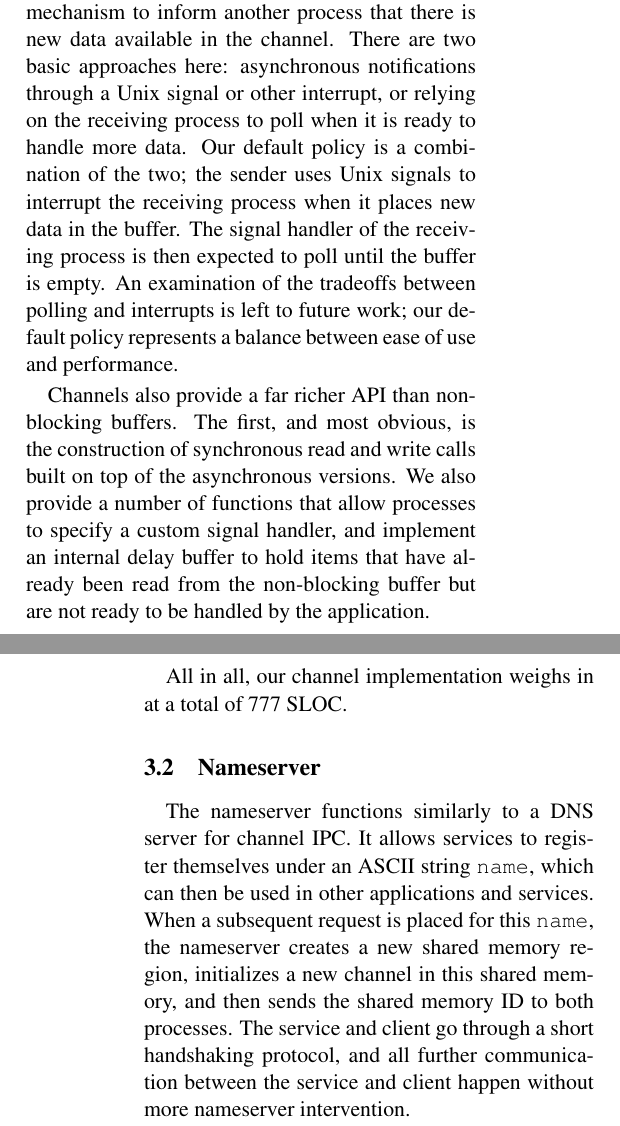
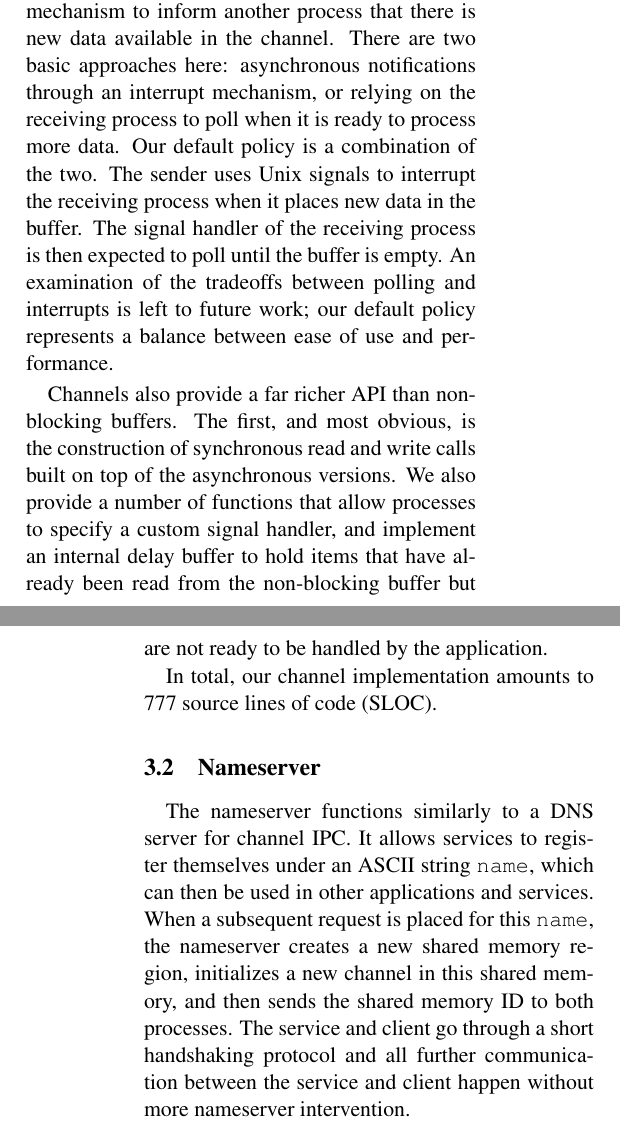
Before and after one commit to umbrant/cs262-paper, a LaTeX document (template.tex): two parts of the columns of pages 3 and 4 of 9, joined at a grey line, cut so that both start at the same text. Compiled offline with pdfLaTeX; a LaTeX package or settings file that is missing is left out.

Commit message:
Further editing based on Kristin's comments

```diff
--- a/template.tex
+++ b/template.tex
@@ -120,14 +120,14 @@ Channels are lightweight, asynchronous, lock-free, and only support communicatio
 
 Our channel implementation depends upon non-blocking buffers, described by Kim, Colmenares, and Rim~\cite{Kim:2007:EAN:1260991.1261857}. A non-blocking buffer is essentially a circular buffer in shared memory that supports a single producer and single consumer. Instead of using a lock, it relies on the atomicity of integer reads and writes along with multiple integer counters to synchronize access. Our channel implementation uses two of these unidirectional buffers to form a single, bidirectional channel.
 
-One design choice we made was the notification mechanism to inform another process that there is new data available in the channel. There are two basic approaches here: asynchronous notifications through a Unix signal or other interrupt, or relying on the receiving process to poll when it is ready to handle more data. Our default policy is a combination of the two; the sender uses Unix signals to interrupt the receiving process when it places new data in the buffer. The signal handler of the receiving process is then expected to poll until the buffer is empty. An examination of the tradeoffs between polling and interrupts is left to future work; our default policy represents a balance between ease of use and performance.
+One design choice we made was the notification mechanism to inform another process that there is new data available in the channel. There are two basic approaches here: asynchronous notifications through an interrupt mechanism, or relying on the receiving process to poll when it is ready to process more data. Our default policy is a combination of the two. The sender uses Unix signals to interrupt the receiving process when it places new data in the buffer. The signal handler of the receiving process is then expected to poll until the buffer is empty. An examination of the tradeoffs between polling and interrupts is left to future work; our default policy represents a balance between ease of use and performance.
 
 Channels also provide a far richer API than non-blocking buffers. The first, and most obvious, is the construction of synchronous read and write calls built on top of the asynchronous versions. We also provide a number of functions that allow processes to specify a custom signal handler, and implement an internal delay buffer to hold items that have already been read from the non-blocking buffer but are not ready to be handled by the application.
 
-All in all, our channel implementation weighs in at a total of 777 SLOC.
+In total, our channel implementation amounts to 777 source lines of code (SLOC).
 
 \subsection{Nameserver}
-The nameserver functions similarly to a DNS server for channel IPC. It allows services to register themselves under an ASCII string {\tt name}, which can then be used in other applications and services. When a subsequent request is placed for this {\tt name}, the nameserver creates a new shared memory region, initializes a new channel in this shared memory, and then sends the shared memory ID to both processes. The service and client go through a short handshaking protocol, and all further communication between the service and client happen without more nameserver intervention.
+The nameserver functions similarly to a DNS server for channel IPC. It allows services to register themselves under an ASCII string {\tt name}, which can then be used in other applications and services. When a subsequent request is placed for this {\tt name}, the nameserver creates a new shared memory region, initializes a new channel in this shared memory, and then sends the shared memory ID to both processes. The service and client go through a short handshaking protocol and all further communication between the service and client happen without more nameserver intervention.
 
 There is a slight chicken and egg problem here, since an application needs to already have a channel open to the nameserver before it can request channels to be opened. This is handled by reserving a single globally known shared memory ID for an initialization channel. Access to this channel is controlled via the use of a lock. Upon startup, a process will attempt to access this initialization channel, and uses it to inform the nameserver of its presence. The nameserver will then initialize a new channel and inform the new process of its location; all further communication between the nameserver and the process will then happen over this new channel. Since this initialization channel is only used once during the startup of each process, there is little lock contention.
 
```
Also changed, not shown: template.tex (8 more changed lines).
